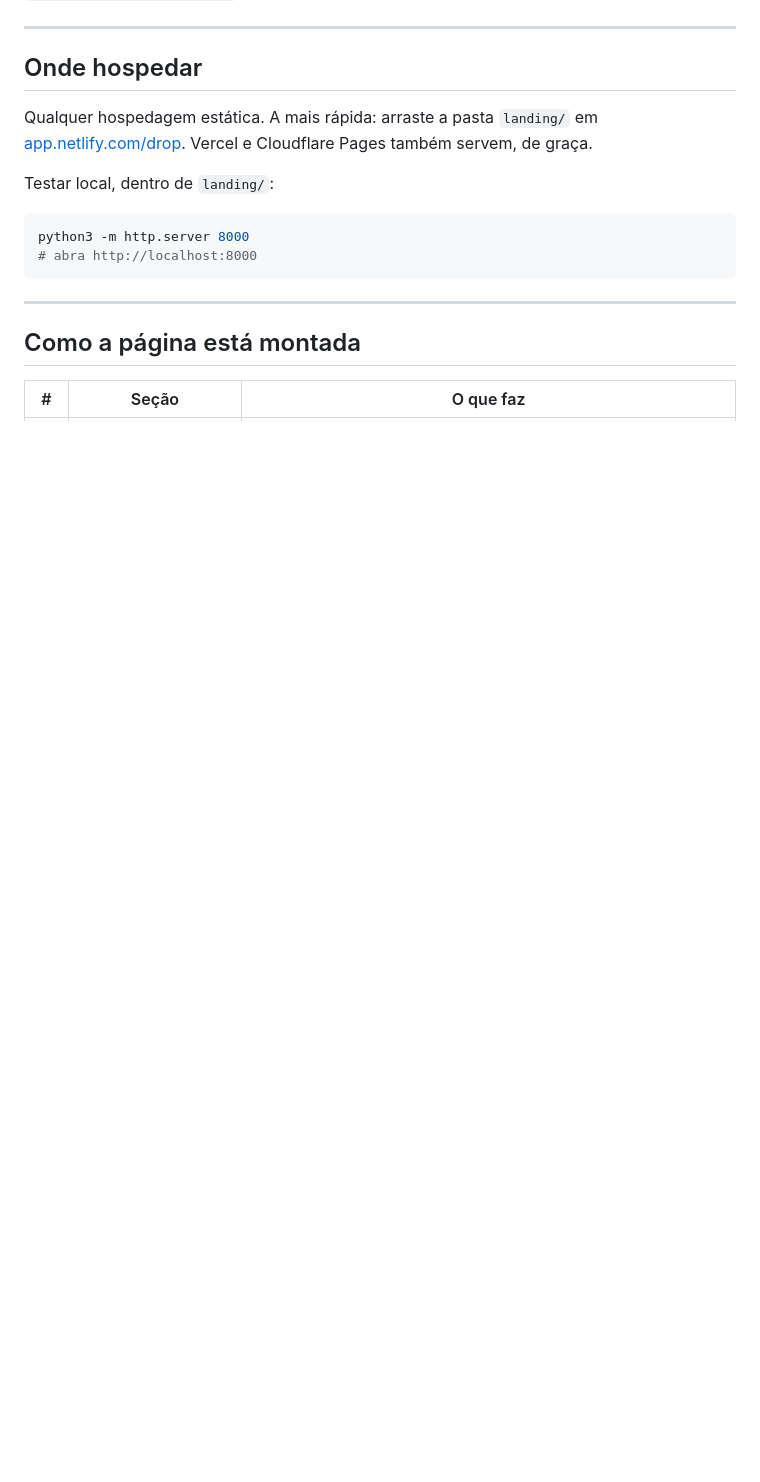
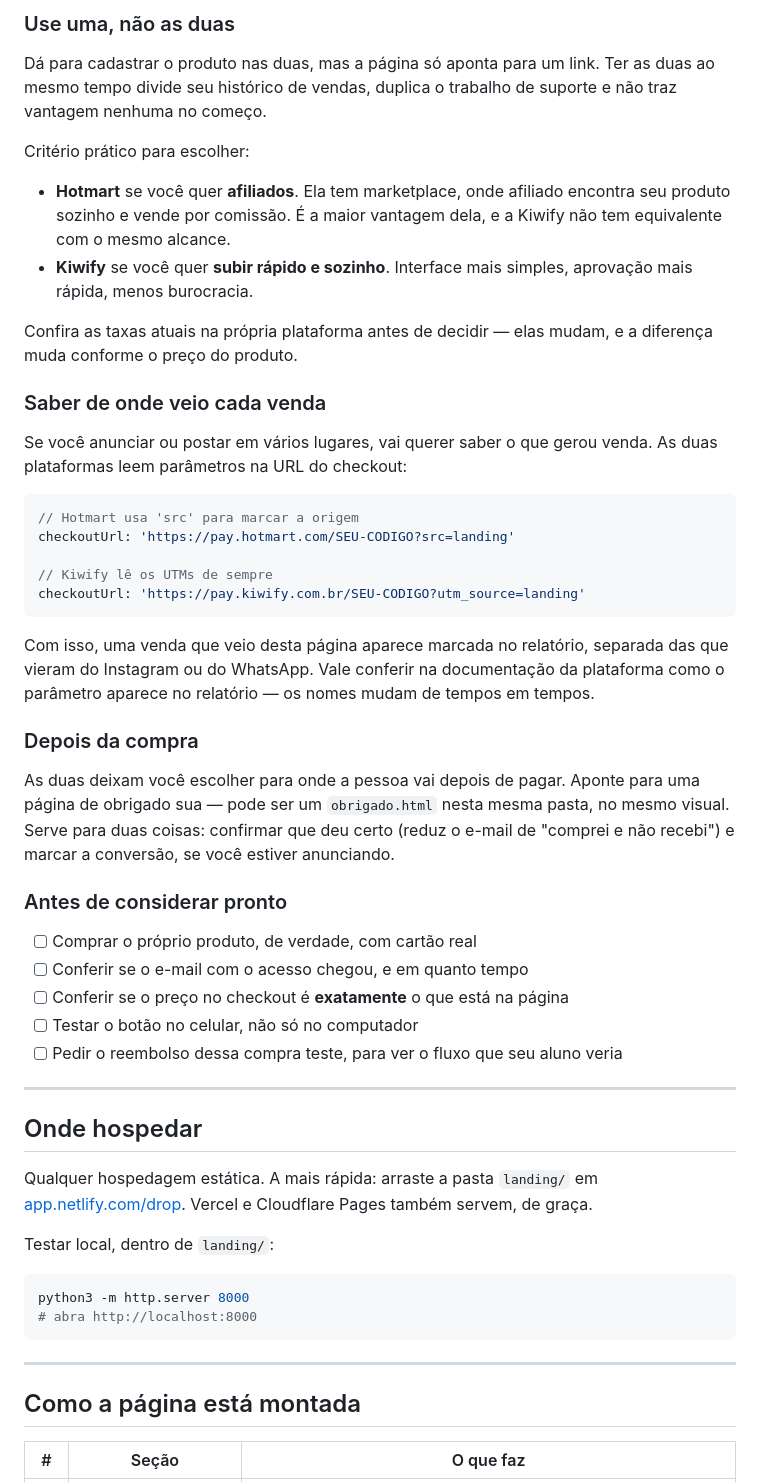
Before and after one commit to guijacobus-99/Real-Life-English, a Markdown page: landing/README.md, the part around one of its changes. Drawn GitHub-style; blank space fills up the shorter version.

````diff
--- a/landing/README.md
+++ b/landing/README.md
@@ -108,3 +187,52 @@ ou apaga a `<section id="depoimentos">` inteira.
+### Use uma, não as duas
+
+Dá para cadastrar o produto nas duas, mas a página só aponta para um link. Ter
+as duas ao mesmo tempo divide seu histórico de vendas, duplica o trabalho de
+suporte e não traz vantagem nenhuma no começo.
+
+Critério prático para escolher:
+
+- **Hotmart** se você quer **afiliados**. Ela tem marketplace, onde afiliado
+  encontra seu produto sozinho e vende por comissão. É a maior vantagem dela, e
+  a Kiwify não tem equivalente com o mesmo alcance.
+- **Kiwify** se você quer **subir rápido e sozinho**. Interface mais simples,
+  aprovação mais rápida, menos burocracia.
+
+Confira as taxas atuais na própria plataforma antes de decidir — elas mudam, e
+a diferença muda conforme o preço do produto.
+
+### Saber de onde veio cada venda
+
+Se você anunciar ou postar em vários lugares, vai querer saber o que gerou
+venda. As duas plataformas leem parâmetros na URL do checkout:
+
+```js
+// Hotmart usa 'src' para marcar a origem
+checkoutUrl: 'https://pay.hotmart.com/SEU-CODIGO?src=landing'
+
+// Kiwify lê os UTMs de sempre
+checkoutUrl: 'https://pay.kiwify.com.br/SEU-CODIGO?utm_source=landing'
+```
+
+Com isso, uma venda que veio desta página aparece marcada no relatório, separada
+das que vieram do Instagram ou do WhatsApp. Vale conferir na documentação da
+plataforma como o parâmetro aparece no relatório — os nomes mudam de tempos em
+tempos.
+
+### Depois da compra
+
+As duas deixam você escolher para onde a pessoa vai depois de pagar. Aponte para
+uma página de obrigado sua — pode ser um `obrigado.html` nesta mesma pasta, no
+mesmo visual. Serve para duas coisas: confirmar que deu certo (reduz o e-mail de
+"comprei e não recebi") e marcar a conversão, se você estiver anunciando.
+
+### Antes de considerar pronto
+
+- [ ] Comprar o próprio produto, de verdade, com cartão real
+- [ ] Conferir se o e-mail com o acesso chegou, e em quanto tempo
+- [ ] Conferir se o preço no checkout é **exatamente** o que está na página
+- [ ] Testar o botão no celular, não só no computador
+- [ ] Pedir o reembolso dessa compra teste, para ver o fluxo que seu aluno veria
 
 ---
 
````
Also changed, not shown: other parts of landing/README.md (+79 -0 lines).
